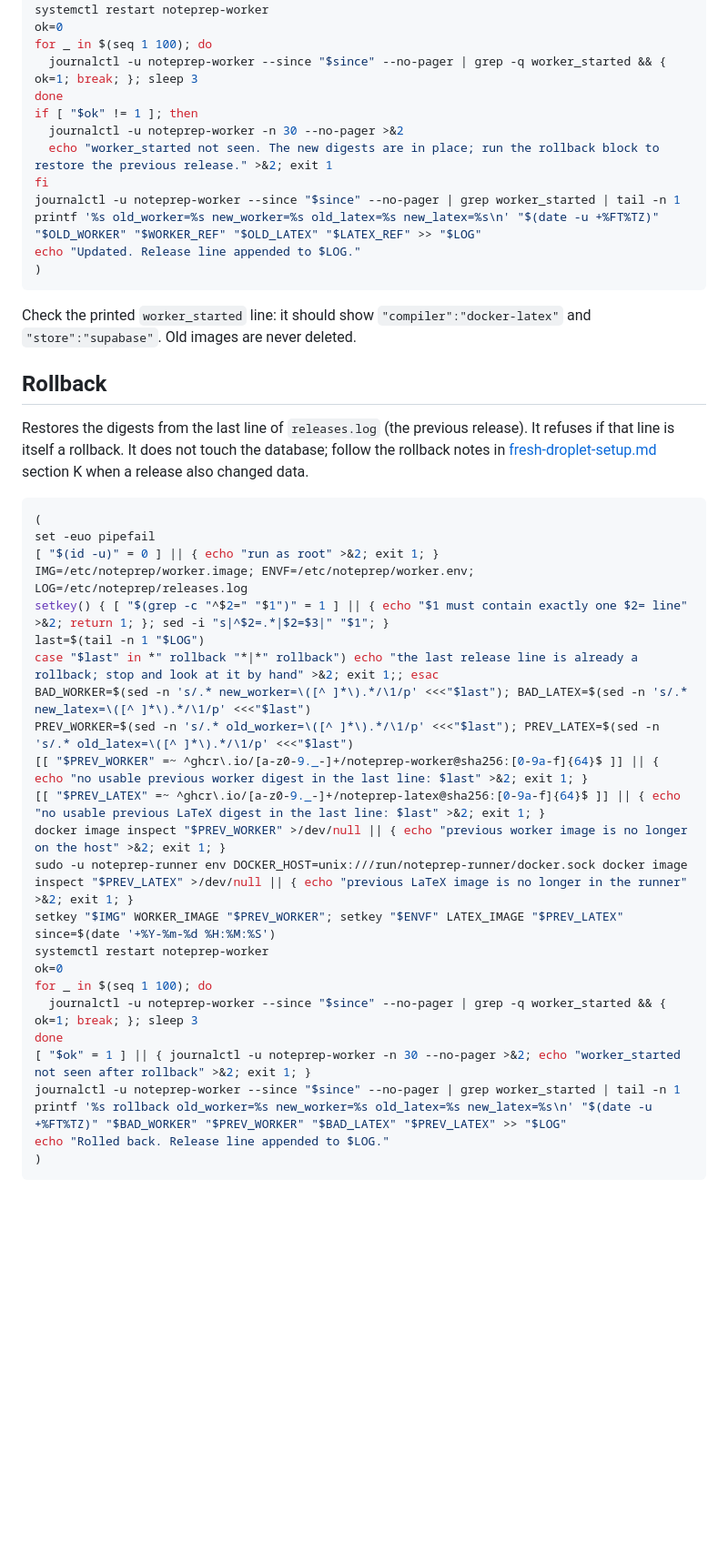
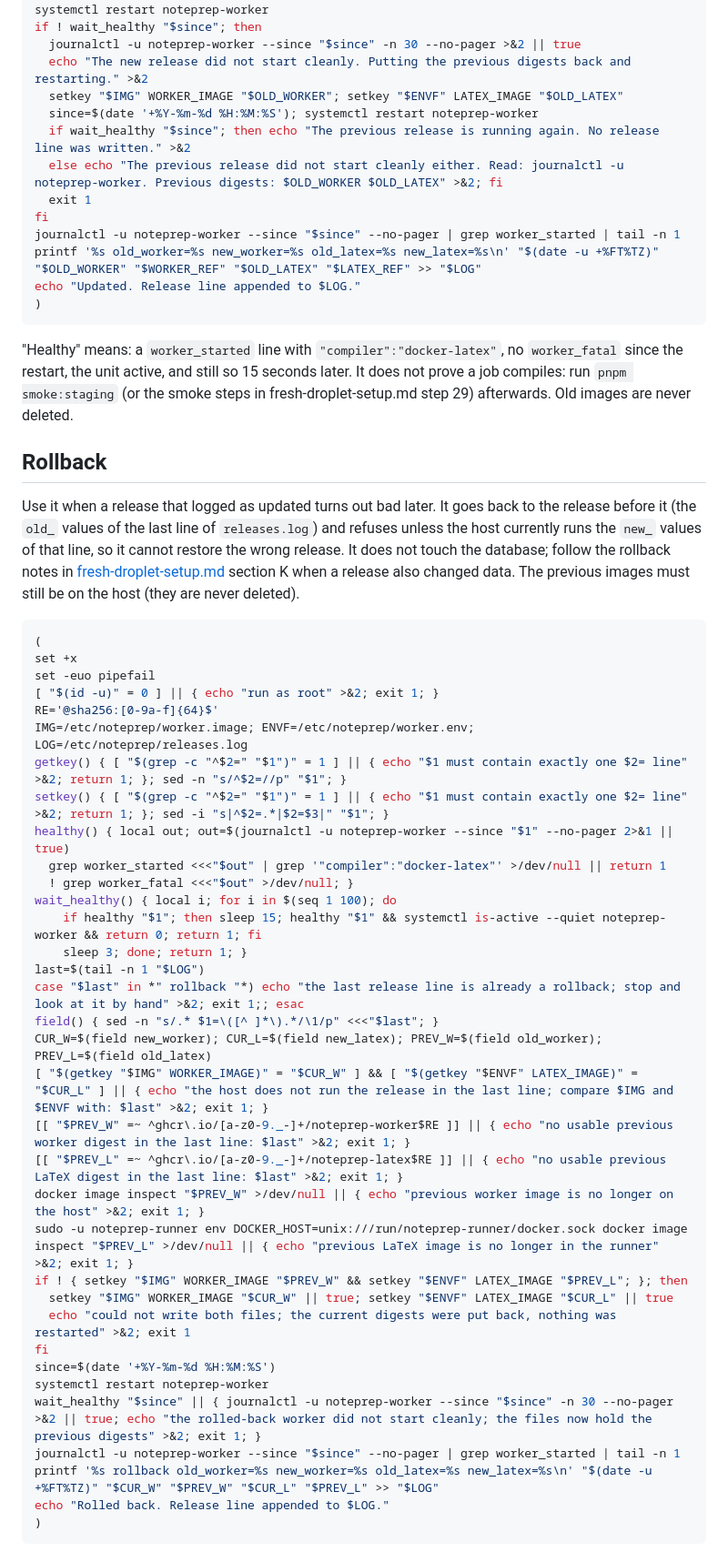
Before and after one commit to yangzi33/noteprep, a Markdown page: docs/worker-update.md, the part around one of its changes. Shown at 91% size. GitHub-like rendering; blank space fills up the shorter version.

````diff
--- a/docs/worker-update.md
+++ b/docs/worker-update.md
@@ -70,12 +88,13 @@ setkey "$IMG" WORKER_IMAGE "$WORKER_REF"; setkey "$ENVF" LATEX_IMAGE "$LATEX_REF
 since=$(date '+%Y-%m-%d %H:%M:%S')
 systemctl restart noteprep-worker
-ok=0
-for _ in $(seq 1 100); do
-  journalctl -u noteprep-worker --since "$since" --no-pager | grep -q worker_started && { ok=1; break; }; sleep 3
-done
-if [ "$ok" != 1 ]; then
-  journalctl -u noteprep-worker -n 30 --no-pager >&2
-  echo "worker_started not seen. The new digests are in place; run the rollback block to restore the previous release." >&2; exit 1
+if ! wait_healthy "$since"; then
+  journalctl -u noteprep-worker --since "$since" -n 30 --no-pager >&2 || true
+  echo "The new release did not start cleanly. Putting the previous digests back and restarting." >&2
+  setkey "$IMG" WORKER_IMAGE "$OLD_WORKER"; setkey "$ENVF" LATEX_IMAGE "$OLD_LATEX"
+  since=$(date '+%Y-%m-%d %H:%M:%S'); systemctl restart noteprep-worker
+  if wait_healthy "$since"; then echo "The previous release is running again. No release line was written." >&2
+  else echo "The previous release did not start cleanly either. Read: journalctl -u noteprep-worker. Previous digests: $OLD_WORKER $OLD_LATEX" >&2; fi
+  exit 1
 fi
 journalctl -u noteprep-worker --since "$since" --no-pager | grep worker_started | tail -n 1
 printf '%s old_worker=%s new_worker=%s old_latex=%s new_latex=%s\n' "$(date -u +%FT%TZ)" "$OLD_WORKER" "$WORKER_REF" "$OLD_LATEX" "$LATEX_REF" >> "$LOG"
@@ -83,35 +102,44 @@ echo "Updated. Release line appended to $LOG."
 )
 ```
 
-Check the printed `worker_started` line: it should show `"compiler":"docker-latex"` and `"store":"supabase"`. Old images are never deleted.
+"Healthy" means: a `worker_started` line with `"compiler":"docker-latex"`, no `worker_fatal` since the restart, the unit active, and still so 15 seconds later. It does not prove a job compiles: run `pnpm smoke:staging` (or the smoke steps in fresh-droplet-setup.md step 29) afterwards. Old images are never deleted.
 
 ## Rollback
-Restores the digests from the last line of `releases.log` (the previous release). It refuses if that line is itself a rollback. It does not touch the database; follow the rollback notes in [fresh-droplet-setup.md](fresh-droplet-setup.md) section K when a release also changed data.
+Use it when a release that logged as updated turns out bad later. It goes back to the release before it (the `old_` values of the last line of `releases.log`) and refuses unless the host currently runs the `new_` values of that line, so it cannot restore the wrong release. It does not touch the database; follow the rollback notes in [fresh-droplet-setup.md](fresh-droplet-setup.md) section K when a release also changed data. The previous images must still be on the host (they are never deleted).
 
 ```bash
 (
+set +x
 set -euo pipefail
 [ "$(id -u)" = 0 ] || { echo "run as root" >&2; exit 1; }
+RE='@sha256:[0-9a-f]{64}$'
 IMG=/etc/noteprep/worker.image; ENVF=/etc/noteprep/worker.env; LOG=/etc/noteprep/releases.log
+getkey() { [ "$(grep -c "^$2=" "$1")" = 1 ] || { echo "$1 must contain exactly one $2= line" >&2; return 1; }; sed -n "s/^$2=//p" "$1"; }
 setkey() { [ "$(grep -c "^$2=" "$1")" = 1 ] || { echo "$1 must contain exactly one $2= line" >&2; return 1; }; sed -i "s|^$2=.*|$2=$3|" "$1"; }
+healthy() { local out; out=$(journalctl -u noteprep-worker --since "$1" --no-pager 2>&1 || true)
+  grep worker_started <<<"$out" | grep '"compiler":"docker-latex"' >/dev/null || return 1
+  ! grep worker_fatal <<<"$out" >/dev/null; }
+wait_healthy() { local i; for i in $(seq 1 100); do
+    if healthy "$1"; then sleep 15; healthy "$1" && systemctl is-active --quiet noteprep-worker && return 0; return 1; fi
+    sleep 3; done; return 1; }
 last=$(tail -n 1 "$LOG")
-case "$last" in *" rollback "*|*" rollback") echo "the last release line is already a rollback; stop and look at it by hand" >&2; exit 1;; esac
-BAD_WORKER=$(sed -n 's/.* new_worker=\([^ ]*\).*/\1/p' <<<"$last"); BAD_LATEX=$(sed -n 's/.* new_latex=\([^ ]*\).*/\1/p' <<<"$last")
-PREV_WORKER=$(sed -n 's/.* old_worker=\([^ ]*\).*/\1/p' <<<"$last"); PREV_LATEX=$(sed -n 's/.* old_latex=\([^ ]*\).*/\1/p' <<<"$last")
-[[ "$PREV_WORKER" =~ ^ghcr\.io/[a-z0-9._-]+/noteprep-worker@sha256:[0-9a-f]{64}$ ]] || { echo "no usable previous worker digest in the last line: $last" >&2; exit 1; }
-[[ "$PREV_LATEX" =~ ^ghcr\.io/[a-z0-9._-]+/noteprep-latex@sha256:[0-9a-f]{64}$ ]] || { echo "no usable previous LaTeX digest in the last line: $last" >&2; exit 1; }
-docker image inspect "$PREV_WORKER" >/dev/null || { echo "previous worker image is no longer on the host" >&2; exit 1; }
-sudo -u noteprep-runner env DOCKER_HOST=unix:///run/noteprep-runner/docker.sock docker image inspect "$PREV_LATEX" >/dev/null || { echo "previous LaTeX image is no longer in the runner" >&2; exit 1; }
-setkey "$IMG" WORKER_IMAGE "$PREV_WORKER"; setkey "$ENVF" LATEX_IMAGE "$PREV_LATEX"
+case "$last" in *" rollback "*) echo "the last release line is already a rollback; stop and look at it by hand" >&2; exit 1;; esac
+field() { sed -n "s/.* $1=\([^ ]*\).*/\1/p" <<<"$last"; }
+CUR_W=$(field new_worker); CUR_L=$(field new_latex); PREV_W=$(field old_worker); PREV_L=$(field old_latex)
+[ "$(getkey "$IMG" WORKER_IMAGE)" = "$CUR_W" ] && [ "$(getkey "$ENVF" LATEX_IMAGE)" = "$CUR_L" ] || { echo "the host does not run the release in the last line; compare $IMG and $ENVF with: $last" >&2; exit 1; }
+[[ "$PREV_W" =~ ^ghcr\.io/[a-z0-9._-]+/noteprep-worker$RE ]] || { echo "no usable previous worker digest in the last line: $last" >&2; exit 1; }
+[[ "$PREV_L" =~ ^ghcr\.io/[a-z0-9._-]+/noteprep-latex$RE ]] || { echo "no usable previous LaTeX digest in the last line: $last" >&2; exit 1; }
+docker image inspect "$PREV_W" >/dev/null || { echo "previous worker image is no longer on the host" >&2; exit 1; }
+sudo -u noteprep-runner env DOCKER_HOST=unix:///run/noteprep-runner/docker.sock docker image inspect "$PREV_L" >/dev/null || { echo "previous LaTeX image is no longer in the runner" >&2; exit 1; }
+if ! { setkey "$IMG" WORKER_IMAGE "$PREV_W" && setkey "$ENVF" LATEX_IMAGE "$PREV_L"; }; then
+  setkey "$IMG" WORKER_IMAGE "$CUR_W" || true; setkey "$ENVF" LATEX_IMAGE "$CUR_L" || true
+  echo "could not write both files; the current digests were put back, nothing was restarted" >&2; exit 1
+fi
 since=$(date '+%Y-%m-%d %H:%M:%S')
 systemctl restart noteprep-worker
-ok=0
-for _ in $(seq 1 100); do
-  journalctl -u noteprep-worker --since "$since" --no-pager | grep -q worker_started && { ok=1; break; }; sleep 3
-done
-[ "$ok" = 1 ] || { journalctl -u noteprep-worker -n 30 --no-pager >&2; echo "worker_started not seen after rollback" >&2; exit 1; }
+wait_healthy "$since" || { journalctl -u noteprep-worker --since "$since" -n 30 --no-pager >&2 || true; echo "the rolled-back worker did not start cleanly; the files now hold the previous digests" >&2; exit 1; }
 journalctl -u noteprep-worker --since "$since" --no-pager | grep worker_started | tail -n 1
-printf '%s rollback old_worker=%s new_worker=%s old_latex=%s new_latex=%s\n' "$(date -u +%FT%TZ)" "$BAD_WORKER" "$PREV_WORKER" "$BAD_LATEX" "$PREV_LATEX" >> "$LOG"
+printf '%s rollback old_worker=%s new_worker=%s old_latex=%s new_latex=%s\n' "$(date -u +%FT%TZ)" "$CUR_W" "$PREV_W" "$CUR_L" "$PREV_L" >> "$LOG"
 echo "Rolled back. Release line appended to $LOG."
 )
 ```
````
Also changed, not shown: other parts of docs/worker-update.md (+36 -17 lines), docs/fresh-droplet-setup.md (+4 -4 lines).
